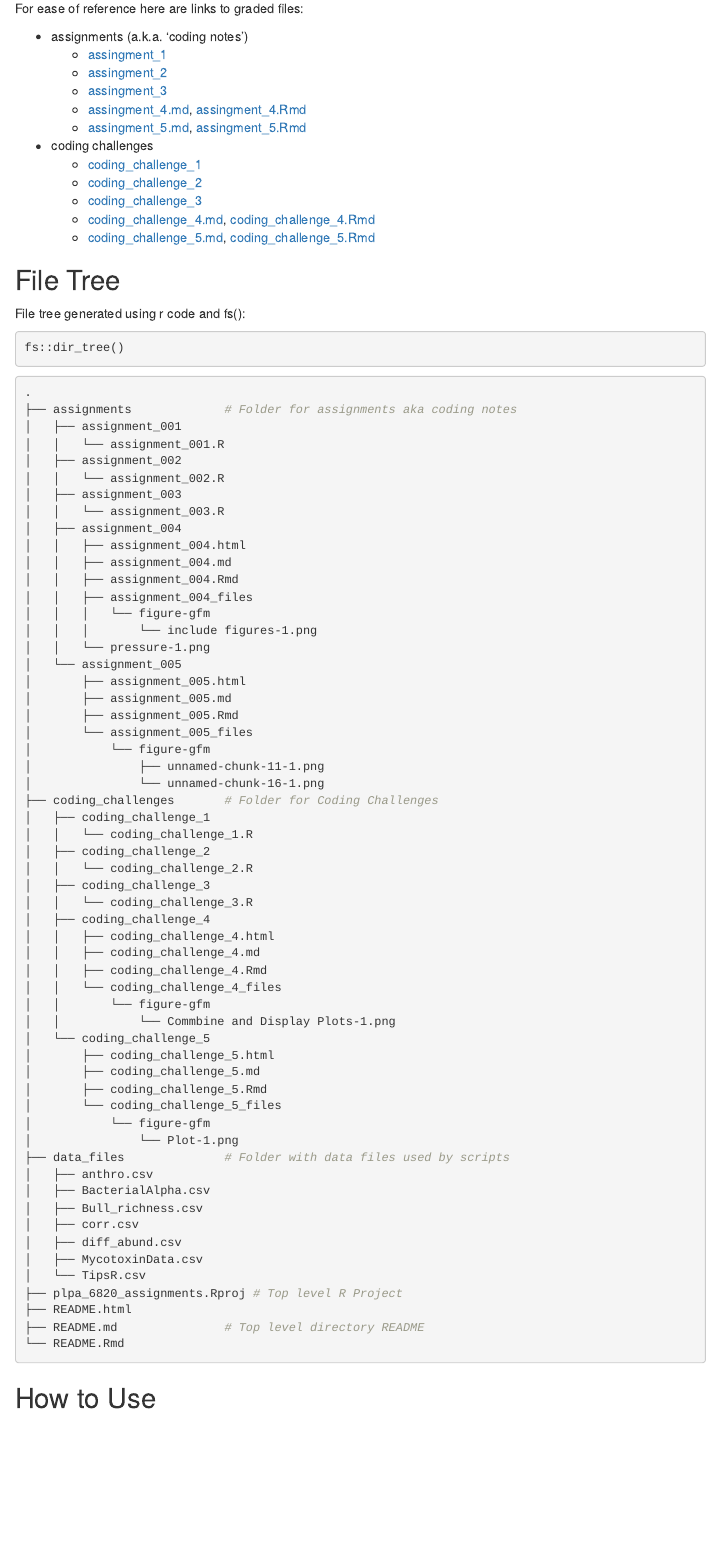
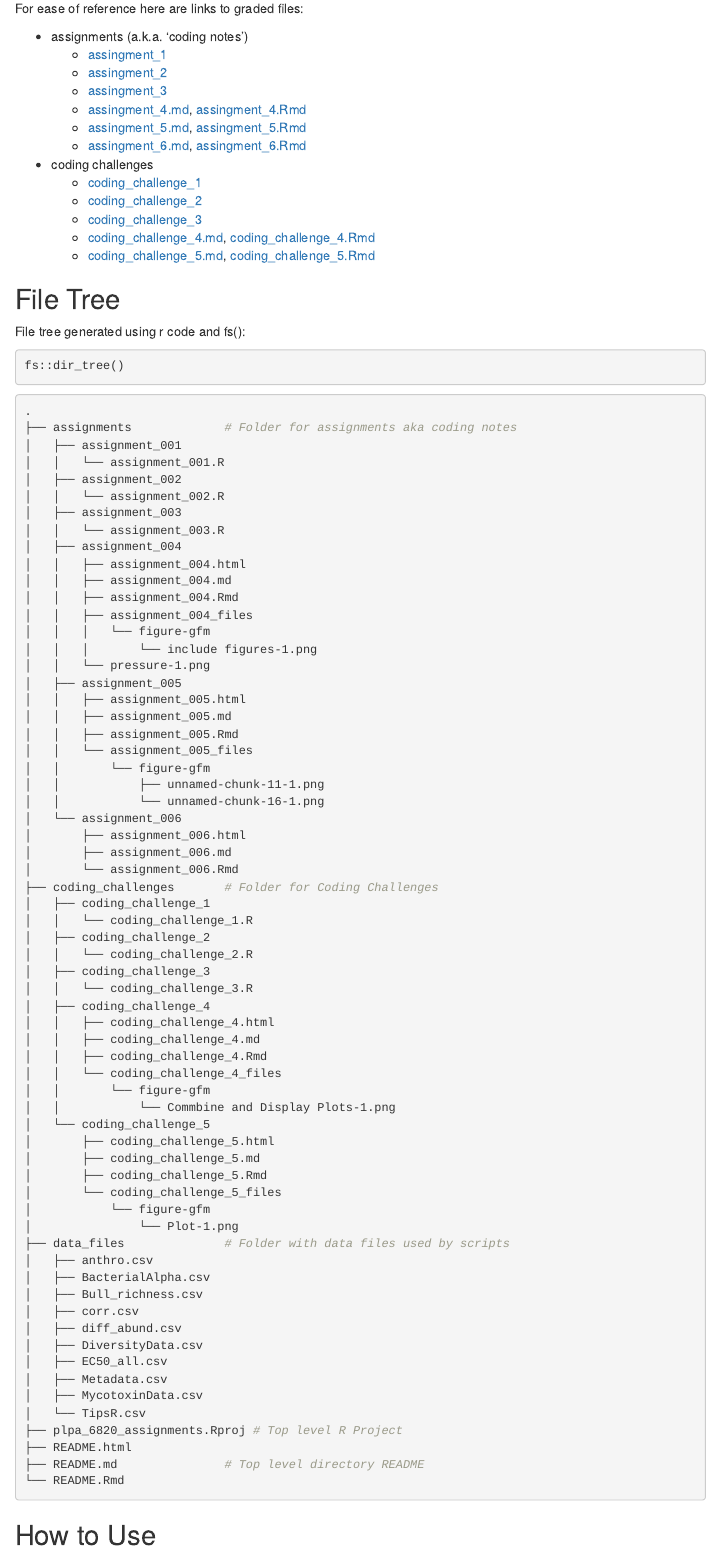
Before and after one commit to dbanderson1/plpa_6820_assignments, an R Markdown document (README.Rmd): the page in a window 1100 px wide, from 520 px down. The pictures show the output file README.html that the author committed with the source, opened offline; menus at the side of the page are left out.

Commit message:
updated assignment links and file tree post assignment 6

```diff
--- a/README.Rmd
+++ b/README.Rmd
@@ -42,6 +42,7 @@ For ease of reference here are links to graded files:
   - [assingment_3](https://github.com/dbanderson1/plpa_6820_assignments/blob/main/assignments/assignment_003/assignment_003.R)
   - [assingment_4.md](https://github.com/dbanderson1/plpa_6820_assignments/blob/main/assignments/assignment_004/assignment_004.md), [assingment_4.Rmd](https://github.com/dbanderson1/plpa_6820_assignments/blob/main/assignments/assignment_004/assignment_004.Rmd)
   - [assingment_5.md](https://github.com/dbanderson1/plpa_6820_assignments/blob/main/assignments/assignment_005/assignment_005.md), [assingment_5.Rmd](https://github.com/dbanderson1/plpa_6820_assignments/blob/main/assignments/assignment_005/assignment_005.Rmd)
+  - [assingment_6.md](https://github.com/dbanderson1/plpa_6820_assignments/blob/main/assignments/assignment_006/assignment_006.md), [assingment_6.Rmd](https://github.com/dbanderson1/plpa_6820_assignments/blob/main/assignments/assignment_006/assignment_006.Rmd)
 - coding challenges
   - [coding_challenge_1](https://github.com/dbanderson1/plpa_6820_assignments/blob/main/coding_challenges/coding_challenge_1/coding_challenge_1.R)
   - [coding_challenge_2](https://github.com/dbanderson1/plpa_6820_assignments/blob/main/coding_challenges/coding_challenge_2/coding_challenge_2.R)
@@ -74,14 +75,18 @@ fs::dir_tree()
 │   │   │   └── figure-gfm
 │   │   │       └── include figures-1.png
 │   │   └── pressure-1.png
-│   └── assignment_005
-│       ├── assignment_005.html
-│       ├── assignment_005.md
-│       ├── assignment_005.Rmd
-│       └── assignment_005_files
-│           └── figure-gfm
-│               ├── unnamed-chunk-11-1.png
-│               └── unnamed-chunk-16-1.png
+│   ├── assignment_005
+│   │   ├── assignment_005.html
+│   │   ├── assignment_005.md
+│   │   ├── assignment_005.Rmd
+│   │   └── assignment_005_files
+│   │       └── figure-gfm
+│   │           ├── unnamed-chunk-11-1.png
+│   │           └── unnamed-chunk-16-1.png
+│   └── assignment_006
+│       ├── assignment_006.html
+│       ├── assignment_006.md
+│       └── assignment_006.Rmd
 ├── coding_challenges       # Folder for Coding Challenges
 │   ├── coding_challenge_1
 │   │   └── coding_challenge_1.R
@@ -109,6 +114,9 @@ fs::dir_tree()
 │   ├── Bull_richness.csv
 │   ├── corr.csv
 │   ├── diff_abund.csv
+│   ├── DiversityData.csv
+│   ├── EC50_all.csv
+│   ├── Metadata.csv
 │   ├── MycotoxinData.csv
 │   └── TipsR.csv
 ├── plpa_6820_assignments.Rproj # Top level R Project
```
Also changed, not shown: README.html, README.md.
